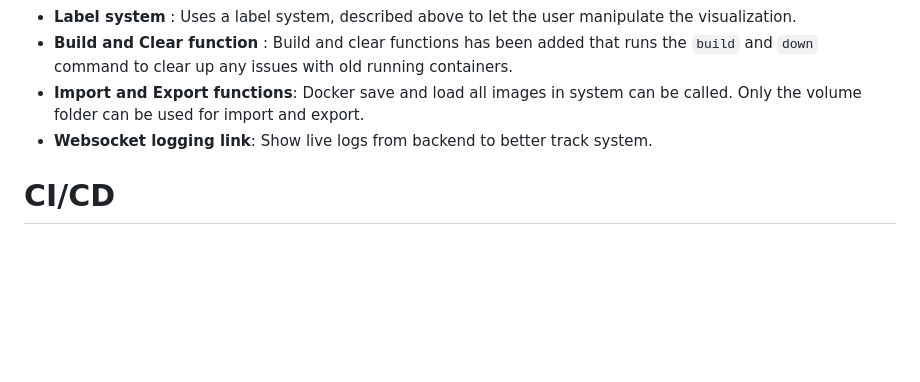
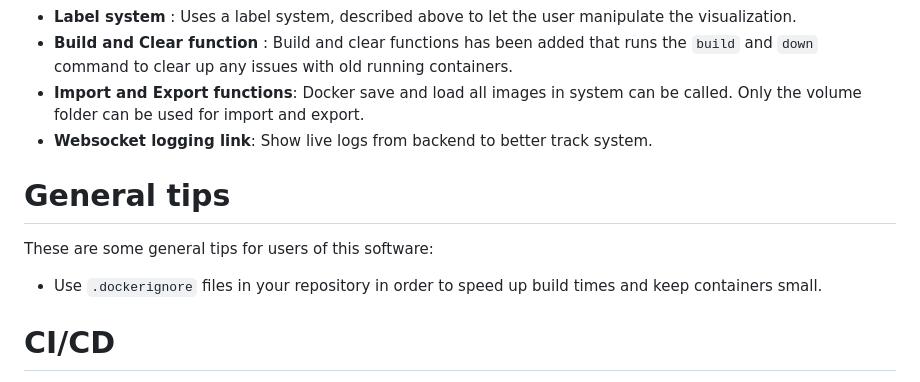
Before and after one commit to grebtsew/dcDeployControl, a Markdown page: README.md, the part around the change. GitHub-like rendering; blank space fills up the shorter version.

Commit message:
Update README.md
Wrote about dockerignore

```diff
--- a/README.md
+++ b/README.md
@@ -48,6 +48,11 @@ The main features include:
 - **Import and Export functions**: Docker save and load all images in system can be called. Only the volume folder can be used for import and export.
 - **Websocket logging link**: Show live logs from backend to better track system.
 
+# General tips
+
+These are some general tips for users of this software:
+* Use `.dockerignore` files in your repository in order to speed up build times and keep containers small.
+
 # CI/CD
 
 To ensure that the project maintains a high quality code, several CI/CD github actions has been added to the project. These must pass in order to get pull requests merged into main branch.
```
